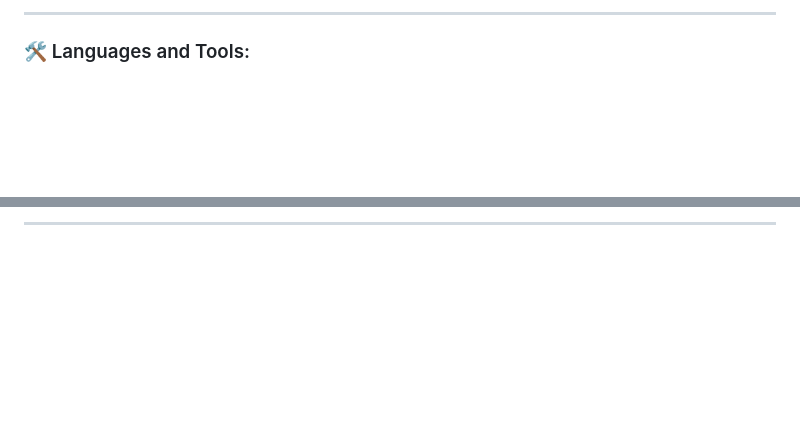
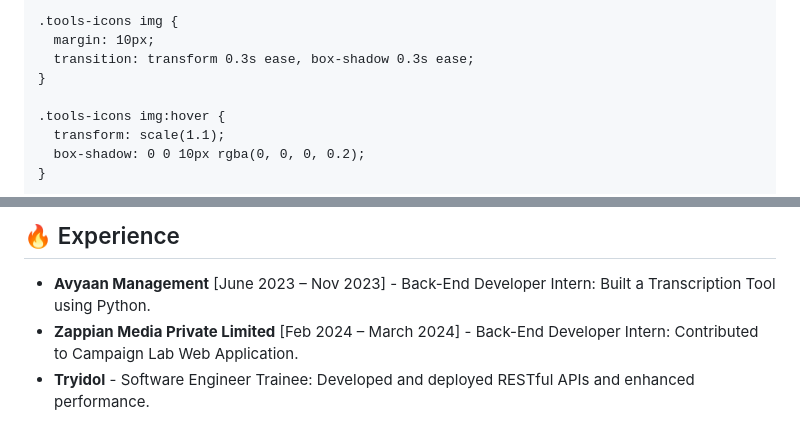
Before and after one commit to TheSachinDhakad/TheSachinDhakad, a Markdown page: README.md, 2 parts joined by grey strips. GitHub-like rendering; blank space fills up the shorter version.

```diff
--- a/README.md
+++ b/README.md
@@ -40,5 +52,11 @@
 
----
+    .tools-icons img {
+      margin: 10px;
+      transition: transform 0.3s ease, box-shadow 0.3s ease;
+    }
 
-### 🛠️ Languages and Tools:
+    .tools-icons img:hover {
+      transform: scale(1.1);
+      box-shadow: 0 0 10px rgba(0, 0, 0, 0.2);
+    }
 
@@ -122,3 +180,8 @@ Bhopal, Madhya Pradesh
 
----
+  <h2>🔥 Experience</h2>
+  <ul>
+    <li><strong>Avyaan Management</strong> [June 2023 – Nov 2023] - Back-End Developer Intern: Built a Transcription Tool using Python.</li>
+    <li><strong>Zappian Media Private Limited</strong> [Feb 2024 – March 2024] - Back-End Developer Intern: Contributed to Campaign Lab Web Application.</li>
+    <li><strong>Tryidol</strong> - Software Engineer Trainee: Developed and deployed RESTful APIs and enhanced performance.</li>
+  </ul>
 
```
Also changed, not shown: other parts of README.md (+162 -100 lines).
